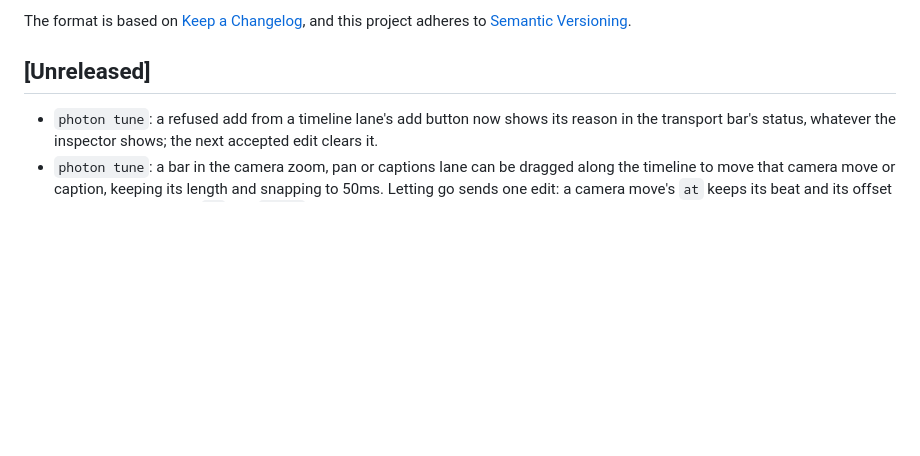
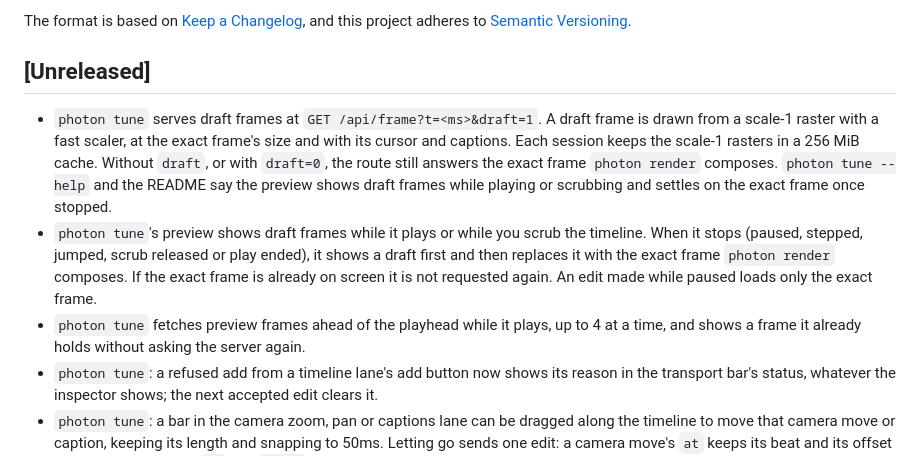
Before and after one commit to airiclenz/photon, a Markdown page: CHANGELOG.md, the part around the change. Rendered like a GitHub page; blank space fills up the shorter version.

```diff
--- a/CHANGELOG.md
+++ b/CHANGELOG.md
@@ -7,6 +7,9 @@ and this project adheres to [Semantic Versioning](https://semver.org/spec/v2.0.0
 
 ## [Unreleased]
 
+- `photon tune` serves draft frames at `GET /api/frame?t=<ms>&draft=1`. A draft frame is drawn from a scale-1 raster with a fast scaler, at the exact frame's size and with its cursor and captions. Each session keeps the scale-1 rasters in a 256 MiB cache. Without `draft`, or with `draft=0`, the route still answers the exact frame `photon render` composes. `photon tune --help` and the README say the preview shows draft frames while playing or scrubbing and settles on the exact frame once stopped.
+- `photon tune`'s preview shows draft frames while it plays or while you scrub the timeline. When it stops (paused, stepped, jumped, scrub released or play ended), it shows a draft first and then replaces it with the exact frame `photon render` composes. If the exact frame is already on screen it is not requested again. An edit made while paused loads only the exact frame.
+- `photon tune` fetches preview frames ahead of the playhead while it plays, up to 4 at a time, and shows a frame it already holds without asking the server again.
 - `photon tune`: a refused add from a timeline lane's add button now shows its reason in the transport bar's status, whatever the inspector shows; the next accepted edit clears it.
 - `photon tune`: a bar in the camera zoom, pan or captions lane can be dragged along the timeline to move that camera move or caption, keeping its length and snapping to 50ms. Letting go sends one edit: a camera move's `at` keeps its beat and its offset shifts, and a caption's `at` and `until` shift together. Clicking a bar without moving it still selects it. If a drag is refused, the bar goes back to where it was and the reason shows in the transport bar.
 - `photon tune`: in a window too short for the preview, the transport bar and the timeline, the preview frame now shrinks (keeping its aspect ratio, never below 120px tall) so the timeline stays on screen without scrolling. Resizing the window re-fits it, a tall window shows it at full width again, and the pick box and via path stay aligned with the frame at every size.
```
Also changed, not shown: 2 other files.
